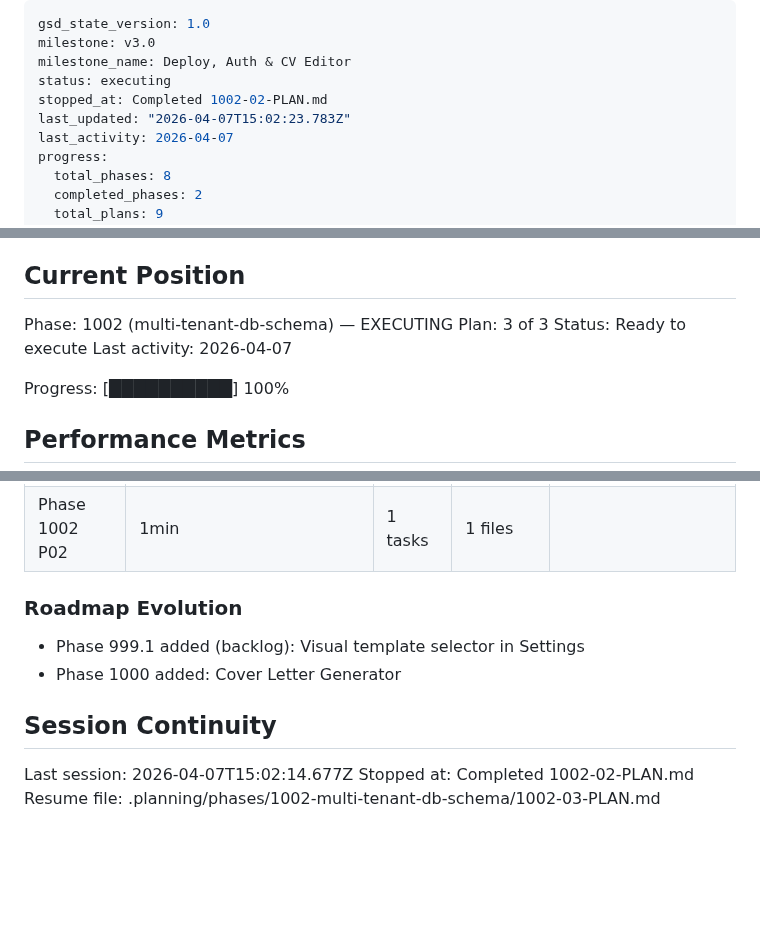
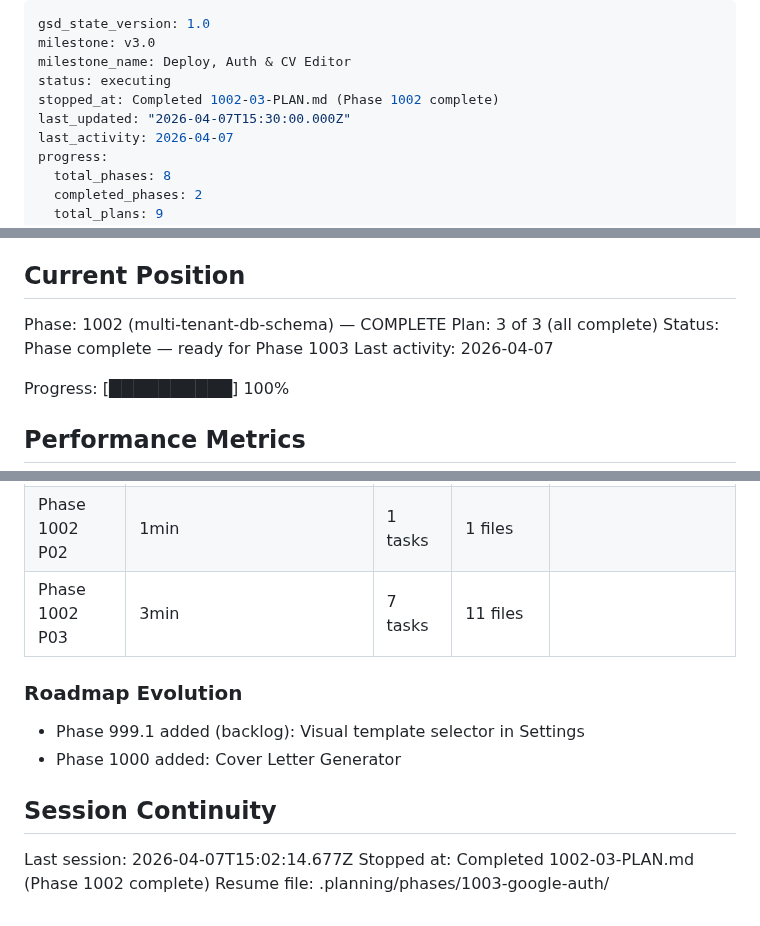
Before and after one commit to naheedroomy/cv-maker, a Markdown page: .planning/STATE.md, 3 parts joined by grey strips. GitHub-like rendering; blank space fills up the shorter version.

Commit message:
docs(1002-03): complete router & worker wiring plan — Phase 1002 done
Create SUMMARY.md for Plan 03 (7 tasks, 11 files). Update STATE.md
with completion status and provider refactor decision. Update ROADMAP.md
to mark Phase 1002 complete (3/3 plans).

Co-Authored-By: Claude Opus 4.6 <noreply@anthropic.com>

```diff
--- a/.planning/STATE.md
+++ b/.planning/STATE.md
@@ -3,8 +3,8 @@ gsd_state_version: 1.0
 milestone: v3.0
 milestone_name: Deploy, Auth & CV Editor
 status: executing
-stopped_at: Completed 1002-02-PLAN.md
-last_updated: "2026-04-07T15:02:23.783Z"
+stopped_at: Completed 1002-03-PLAN.md (Phase 1002 complete)
+last_updated: "2026-04-07T15:30:00.000Z"
 last_activity: 2026-04-07
 progress:
   total_phases: 8
@@ -25,9 +25,9 @@ See: .planning/PROJECT.md (updated 2026-04-05)
 
 ## Current Position
 
-Phase: 1002 (multi-tenant-db-schema) — EXECUTING
-Plan: 3 of 3
-Status: Ready to execute
+Phase: 1002 (multi-tenant-db-schema) — COMPLETE
+Plan: 3 of 3 (all complete)
+Status: Phase complete — ready for Phase 1003
 Last activity: 2026-04-07
 
 Progress: [██████████] 100%
@@ -85,6 +86,7 @@ Archived to PROJECT.md Key Decisions table.
 | Phase 1001 P03 | 167 | 1 tasks | 2 files |
 | Phase 1002 P01 | 1min | 1 tasks | 1 files |
 | Phase 1002 P02 | 1min | 1 tasks | 1 files |
+| Phase 1002 P03 | 3min | 7 tasks | 11 files |
 
 ### Roadmap Evolution
 
@@ -94,5 +96,5 @@ Archived to PROJECT.md Key Decisions table.
 ## Session Continuity
 
 Last session: 2026-04-07T15:02:14.677Z
-Stopped at: Completed 1002-02-PLAN.md
-Resume file: .planning/phases/1002-multi-tenant-db-schema/1002-03-PLAN.md
+Stopped at: Completed 1002-03-PLAN.md (Phase 1002 complete)
+Resume file: .planning/phases/1003-google-auth/
```
Also changed, not shown: other parts of .planning/STATE.md (+1 -0 lines), .planning/ROADMAP.md (+5 -4 lines), 1 other file.
